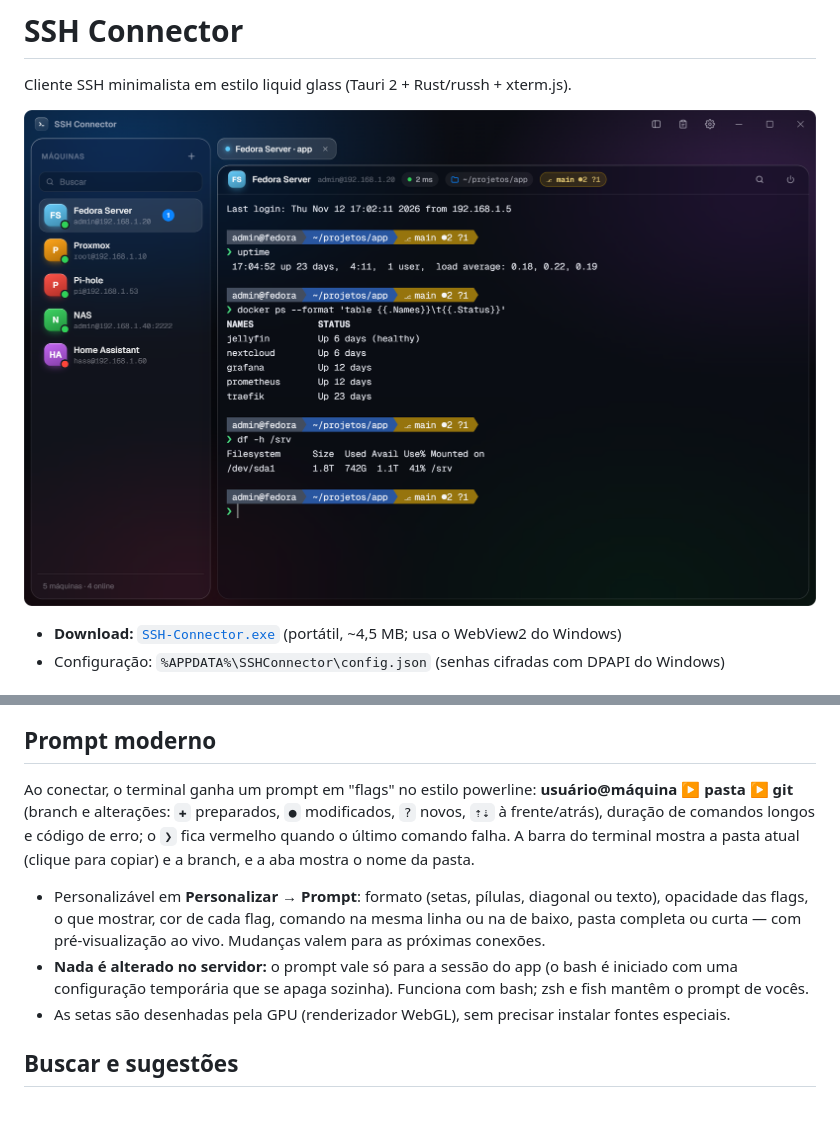
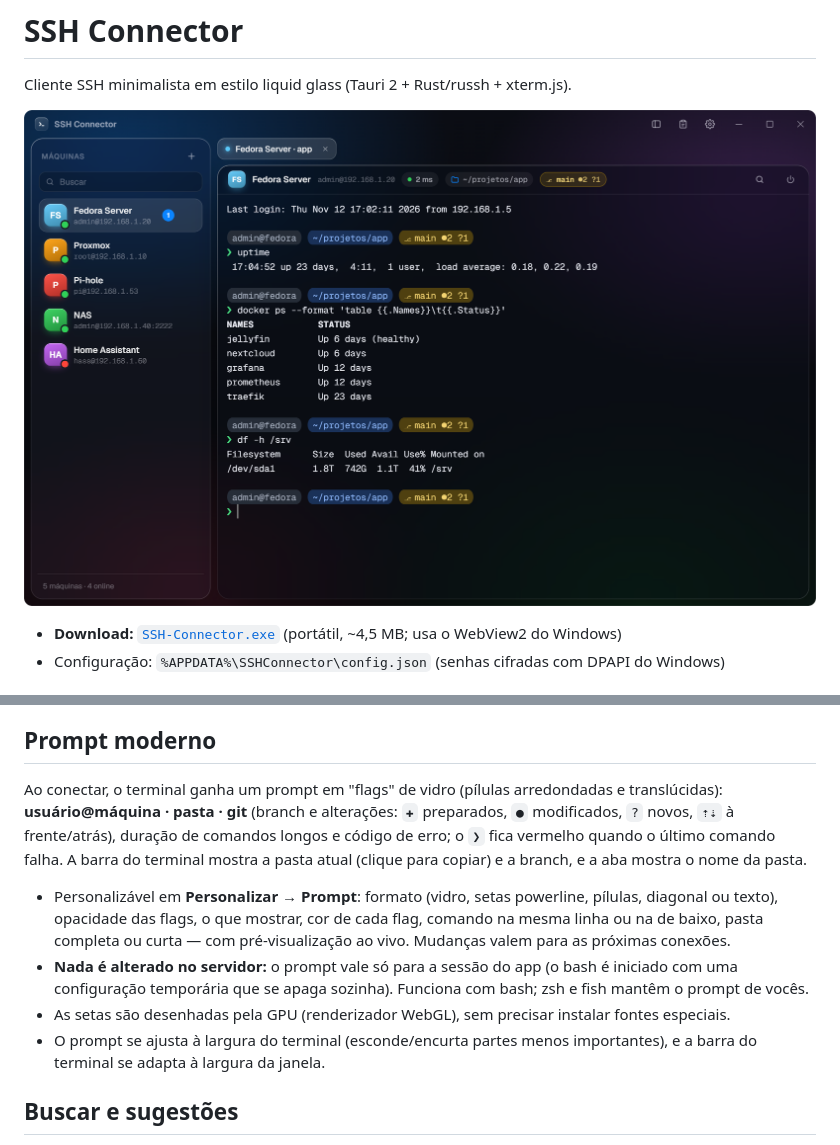
Before and after one commit to joaoluft/liquid-glass-ssh-connector, a Markdown page: README.md, 2 parts joined by grey strips. Rendered like a GitHub page; pictures changed too: docs/screenshot.png; blank space fills up the shorter version.

```diff
--- a/README.md
+++ b/README.md
@@ -24,17 +24,19 @@ A engrenagem na barra de título (ou `Ctrl+,`) abre o painel de personalização
 - **Exportar / Importar** o tema pela área de transferência para levar a outro PC
 
 ## Prompt moderno
-Ao conectar, o terminal ganha um prompt em "flags" no estilo powerline: **usuário@máquina ▶ pasta ▶ git**
+Ao conectar, o terminal ganha um prompt em "flags" de vidro (pílulas arredondadas e translúcidas): **usuário@máquina · pasta · git**
 (branch e alterações: `✚` preparados, `●` modificados, `?` novos, `⇡⇣` à frente/atrás), duração de comandos
 longos e código de erro; o `❯` fica vermelho quando o último comando falha. A barra do terminal mostra a
 pasta atual (clique para copiar) e a branch, e a aba mostra o nome da pasta.
 
-- Personalizável em **Personalizar → Prompt**: formato (setas, pílulas, diagonal ou texto), opacidade das
+- Personalizável em **Personalizar → Prompt**: formato (vidro, setas powerline, pílulas, diagonal ou texto), opacidade das
   flags, o que mostrar, cor de cada flag, comando na mesma linha ou na de baixo, pasta completa ou curta —
   com pré-visualização ao vivo. Mudanças valem para as próximas conexões.
 - **Nada é alterado no servidor:** o prompt vale só para a sessão do app (o bash é iniciado com uma
   configuração temporária que se apaga sozinha). Funciona com bash; zsh e fish mantêm o prompt de vocês.
 - As setas são desenhadas pela GPU (renderizador WebGL), sem precisar instalar fontes especiais.
+- O prompt se ajusta à largura do terminal (esconde/encurta partes menos importantes), e a barra do
+  terminal se adapta à largura da janela.
 
 ## Buscar e sugestões
 - **Lupa** (ícone no topo do terminal ou `Ctrl+Shift+F`): busca na saída e no histórico de rolagem, destaca todas as ocorrências, mostra "3 de 12", com maiúsculas/minúsculas, palavra inteira e regex. `Enter`/`Shift+Enter` ou `F3` navegam.
```
Also changed, not shown: 7 other files.
